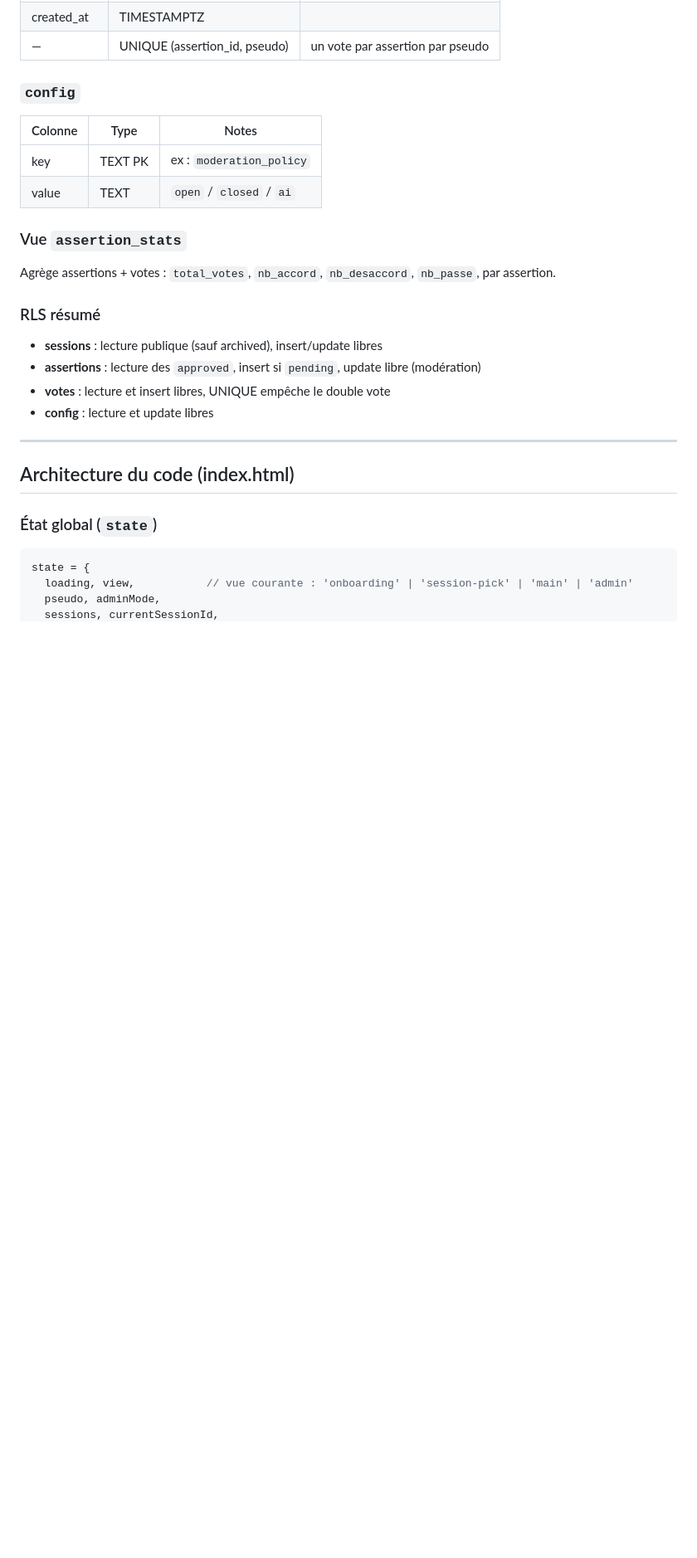
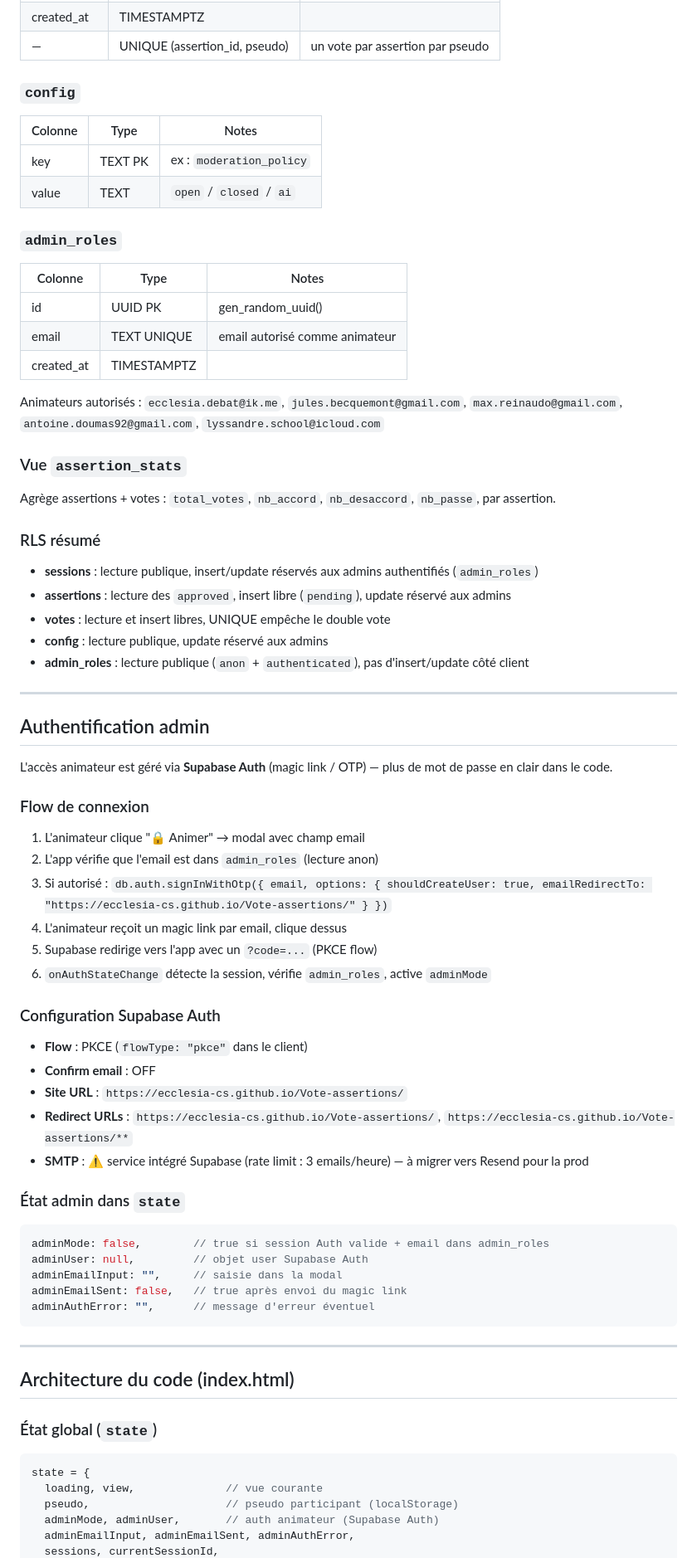
Before and after one commit to Ecclesia-CS/Vote-assertions, a Markdown page: CONTEXT.md, the part around one of its changes. Shown at 83% size. GitHub-like rendering; blank space fills up the shorter version.

Commit message:
Update CONTEXT.md
Mis à jour travail sécu 130526.

````diff
--- a/CONTEXT.md
+++ b/CONTEXT.md
@@ -49,14 +49,54 @@
 | key | TEXT PK | ex : `moderation_policy` |
 | value | TEXT | `open` / `closed` / `ai` |
 
+### `admin_roles`
+| Colonne | Type | Notes |
+|---|---|---|
+| id | UUID PK | gen_random_uuid() |
+| email | TEXT UNIQUE | email autorisé comme animateur |
+| created_at | TIMESTAMPTZ | |
+
+Animateurs autorisés : `ecclesia.debat@ik.me`, `jules.becquemont@gmail.com`, `max.reinaudo@gmail.com`, `antoine.doumas92@gmail.com`, `lyssandre.school@icloud.com`
+
 ### Vue `assertion_stats`
 Agrège assertions + votes : `total_votes`, `nb_accord`, `nb_desaccord`, `nb_passe`, par assertion.
 
 ### RLS résumé
-- **sessions** : lecture publique (sauf archived), insert/update libres
-- **assertions** : lecture des `approved`, insert si `pending`, update libre (modération)
+- **sessions** : lecture publique, insert/update réservés aux admins authentifiés (`admin_roles`)
+- **assertions** : lecture des `approved`, insert libre (`pending`), update réservé aux admins
 - **votes** : lecture et insert libres, UNIQUE empêche le double vote
-- **config** : lecture et update libres
+- **config** : lecture publique, update réservé aux admins
+- **admin_roles** : lecture publique (`anon` + `authenticated`), pas d'insert/update côté client
+
+---
+
+## Authentification admin
+
+L'accès animateur est géré via **Supabase Auth** (magic link / OTP) — plus de mot de passe en clair dans le code.
+
+### Flow de connexion
+1. L'animateur clique "🔒 Animer" → modal avec champ email
+2. L'app vérifie que l'email est dans `admin_roles` (lecture anon)
+3. Si autorisé : `db.auth.signInWithOtp({ email, options: { shouldCreateUser: true, emailRedirectTo: "https://ecclesia-cs.github.io/Vote-assertions/" } })`
+4. L'animateur reçoit un magic link par email, clique dessus
+5. Supabase redirige vers l'app avec un `?code=...` (PKCE flow)
+6. `onAuthStateChange` détecte la session, vérifie `admin_roles`, active `adminMode`
+
+### Configuration Supabase Auth
+- **Flow** : PKCE (`flowType: "pkce"` dans le client)
+- **Confirm email** : OFF
+- **Site URL** : `https://ecclesia-cs.github.io/Vote-assertions/`
+- **Redirect URLs** : `https://ecclesia-cs.github.io/Vote-assertions/`, `https://ecclesia-cs.github.io/Vote-assertions/**`
+- **SMTP** : ⚠️ service intégré Supabase (rate limit : 3 emails/heure) — à migrer vers Resend pour la prod
+
+### État admin dans `state`
+```js
+adminMode: false,        // true si session Auth valide + email dans admin_roles
+adminUser: null,         // objet user Supabase Auth
+adminEmailInput: "",     // saisie dans la modal
+adminEmailSent: false,   // true après envoi du magic link
+adminAuthError: "",      // message d'erreur éventuel
+```
 
 ---
 
@@ -65,6 +105,8 @@ Agrège assertions + votes : `total_votes`, `nb_accord`, `nb_desaccord`, `nb_pas
 ### État global (`state`)
 ```js
 state = {
-  loading, view,           // vue courante : 'onboarding' | 'session-pick' | 'main' | 'admin'
-  pseudo, adminMode,
+  loading, view,              // vue courante
+  pseudo,                     // pseudo participant (localStorage)
+  adminMode, adminUser,       // auth animateur (Supabase Auth)
+  adminEmailInput, adminEmailSent, adminAuthError,
   sessions, currentSessionId,
````
Also changed, not shown: other parts of CONTEXT.md (+23 -16 lines).
